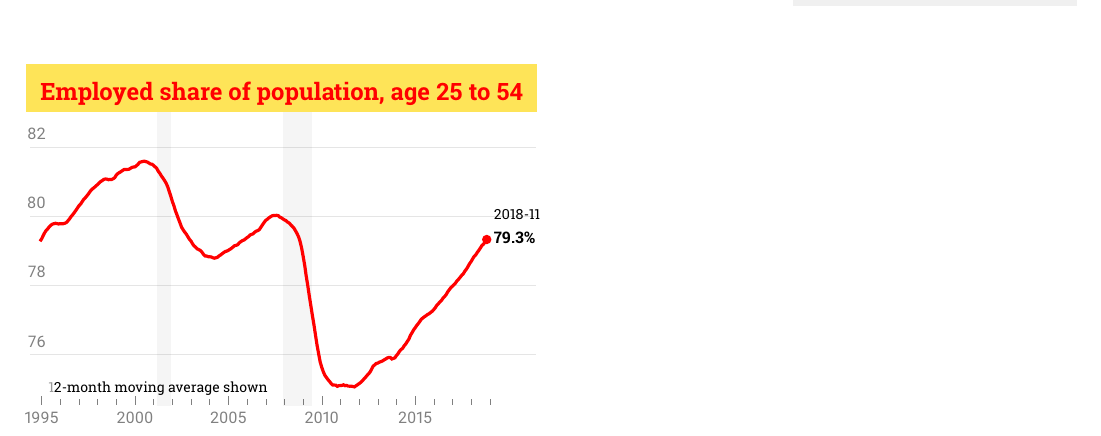
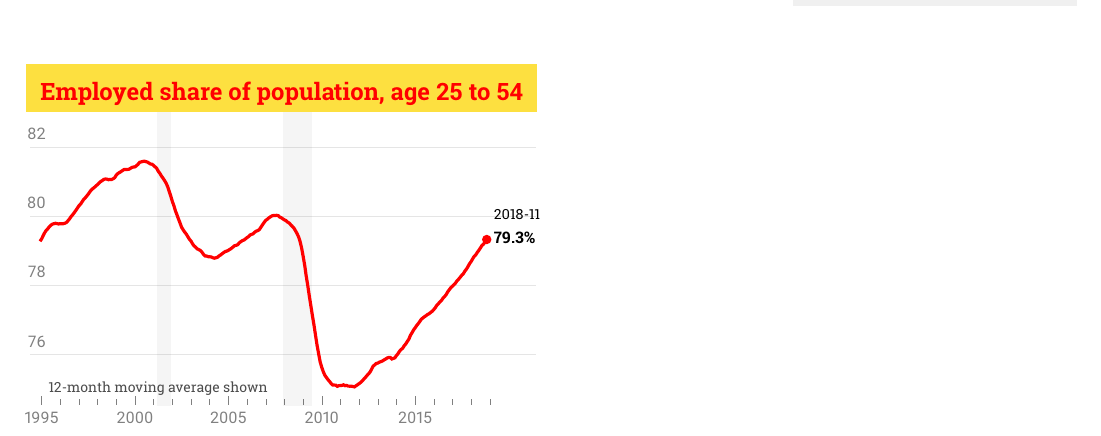
Before and after one commit to Karagul/CPS-dashboard, a LaTeX document (CPS-dashboard.tex): part of the page, cut so that both start at the same text. The pictures show the PDF file CPS-dashboard.pdf that the author committed with the source.

Commit message:
Updated CPS-dashboard

```diff
--- a/CPS-dashboard.tex
+++ b/CPS-dashboard.tex
@@ -112,7 +112,7 @@ January 11, 2019\\
 
 \vspace{10mm}
 
-\noindent \textcolor{yellow!75!orange!65}{\rule[-6pt]{90mm}{24pt}}
+\noindent \textcolor{yellow!75!orange!75}{\rule[-6pt]{90mm}{24pt}}
 		\hspace{-90mm}
 		\textcolor{red}{\hspace{2pt}{\large \textbf{Employed share of population, age 25 to 54}}}
 \vspace{-1pt}
@@ -128,7 +128,7 @@ January 11, 2019\\
 		\node[right, align=left, yshift=2.2mm] at (value)
 			{\scriptsize{2018-11}\\\footnotesize{\textbf{79.3\%}}};
 		\node[right] at (axis cs:1995-01-01,75)
-			{\scriptsize \textcolor{black!40} 12-month moving average shown};
+			{\scriptsize \textcolor{black!70}{12-month moving average shown}};
 	\end{axis}
 \end{tikzpicture}
 
```
Also changed, not shown: CPS-dashboard.pdf, CPS-dashboard.tex (2 more changed lines).
